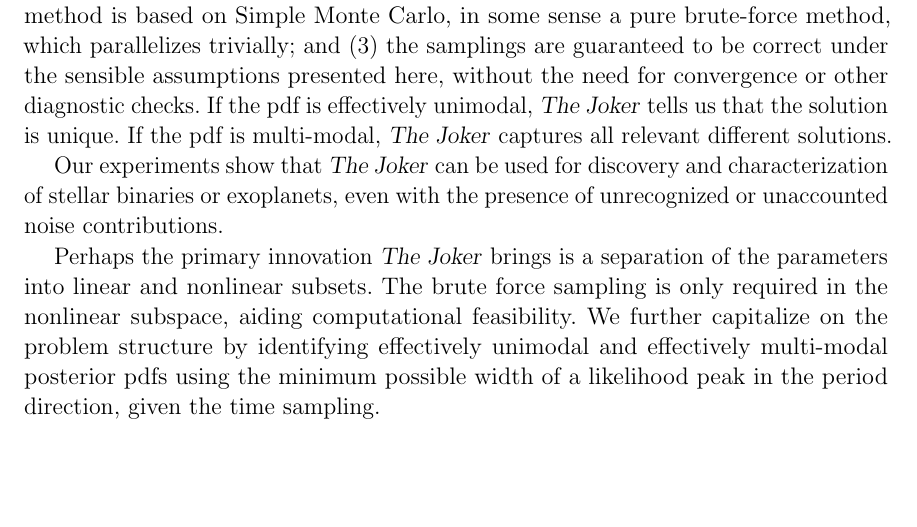
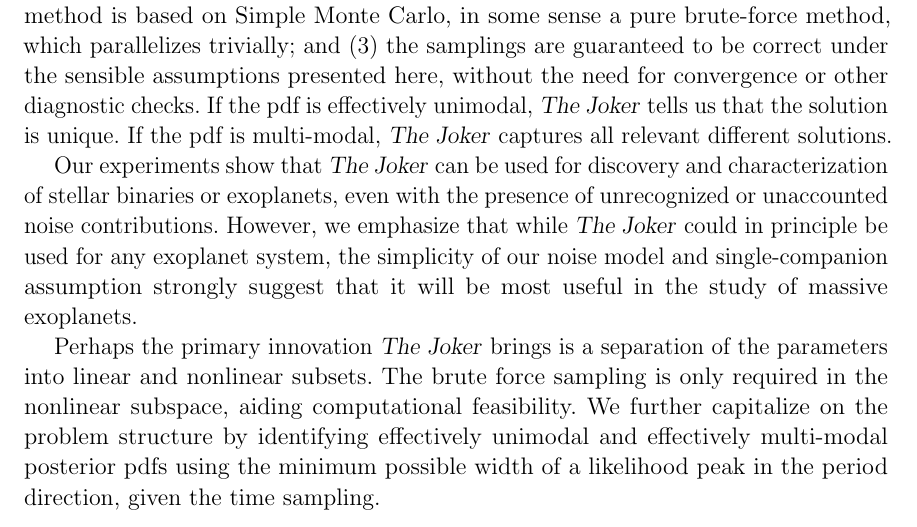
Before and after one commit to adrn/thejoker-paper, a LaTeX paper (sampler.tex): part of page 22 of 26 before the commit and part of page 22 of 27 after it, cut so that both start at the same text, the shorter picture padded with empty space. Compiled offline with pdfLaTeX; a LaTeX package or settings file that is missing is left out.

Commit message:
note to fix #51

```diff
--- a/sampler.tex
+++ b/sampler.tex
@@ -906,11 +906,15 @@ solutions.
 Our experiments show that \samplername\ can be used for discovery and
 characterization of stellar binaries or exoplanets, even with the presence of
 unrecognized or unaccounted noise contributions.
+However, we emphasize that while \samplername\ could in principle be used for
+any exoplanet system, the simplicity of our noise model and single-companion
+assumption strongly suggest that it will be most useful in the study of massive
+exoplanets.
 
-
-Perhaps the primary innovation \samplername\ brings is a separation of the parameters into linear
-and nonlinear subsets. The brute force sampling is only required in the
-nonlinear subspace, aiding computational feasibility.
+Perhaps the primary innovation \samplername\ brings is a separation of the
+parameters into linear and nonlinear subsets.
+The brute force sampling is only required in the nonlinear subspace, aiding
+computational feasibility.
 We further capitalize on the problem structure by identifying effectively
 unimodal and effectively multi-modal posterior pdfs using the minimum possible
 width of a likelihood peak in the period direction, given the time sampling.
```
Also changed, not shown: sampler.tex (2 more changed lines).
